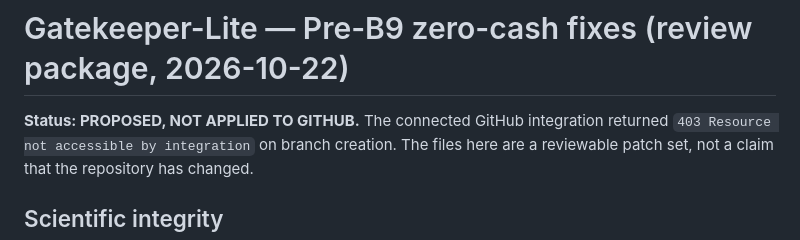
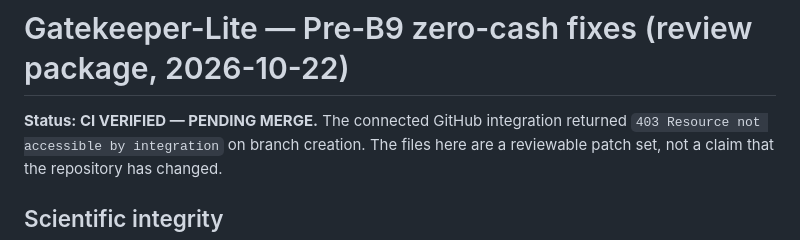
Before and after one commit to dinhthithuthuyduphong-bot/-gatekeeper-p6, a Markdown page: README_PRE_B9.md, the part around the change. Rendered like a GitHub page.

```diff
--- a/README_PRE_B9.md
+++ b/README_PRE_B9.md
@@ -1,6 +1,6 @@
 # Gatekeeper-Lite — Pre-B9 zero-cash fixes (review package, 2026-10-22)
 
-**Status: PROPOSED, NOT APPLIED TO GITHUB.** The connected GitHub integration returned
+**Status: CI VERIFIED — PENDING MERGE.** The connected GitHub integration returned
 `403 Resource not accessible by integration` on branch creation. The files here are
 a reviewable patch set, not a claim that the repository has changed.
 
```
